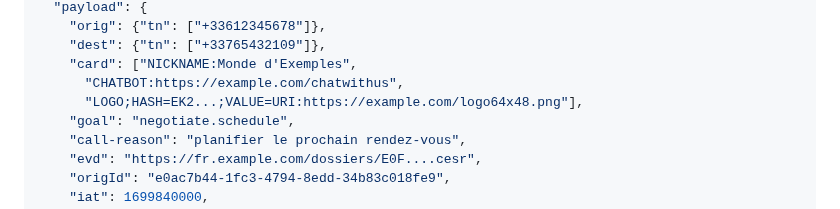
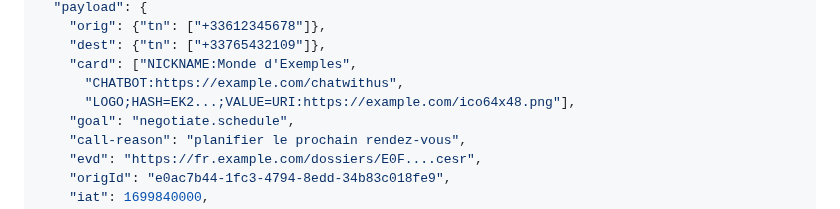
Before and after one commit to edeykholt/vvp, a Markdown page: draft-hardman-verifiable-voice-protocol.md, the part around the change. Drawn GitHub-style.

```diff
--- a/draft-hardman-verifiable-voice-protocol.md
+++ b/draft-hardman-verifiable-voice-protocol.md
@@ -224,7 +224,7 @@ An example will help. In its JSON-serialized form, a typical VVP PASSporT (with
     "dest": {"tn": ["+33765432109"]},
     "card": ["NICKNAME:Monde d'Exemples",
       "CHATBOT:https://example.com/chatwithus",
-      "LOGO;HASH=EK2...;VALUE=URI:https://example.com/logo64x48.png"],
+      "LOGO;HASH=EK2...;VALUE=URI:https://example.com/ico64x48.png"],
     "goal": "negotiate.schedule",
     "call-reason": "planifier le prochain rendez-vous",
     "evd": "https://fr.example.com/dossiers/E0F....cesr",
```
